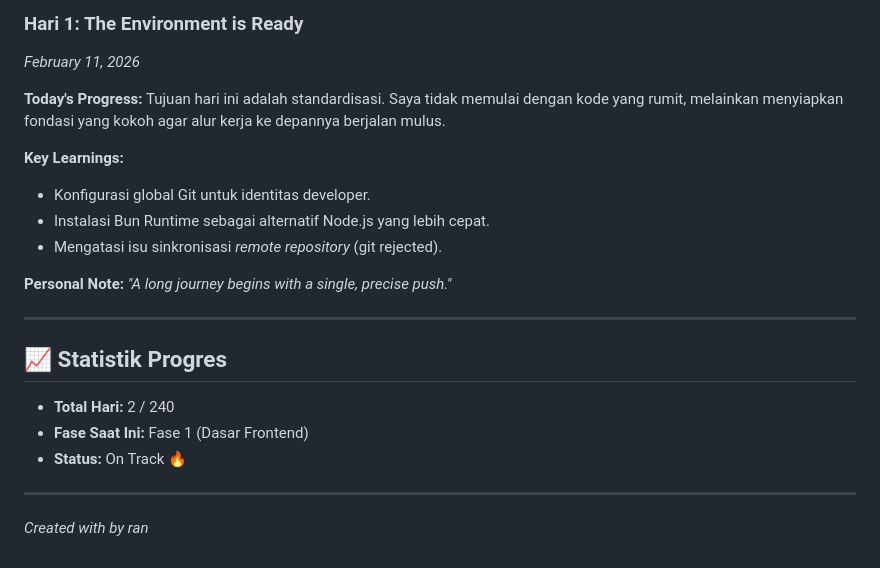
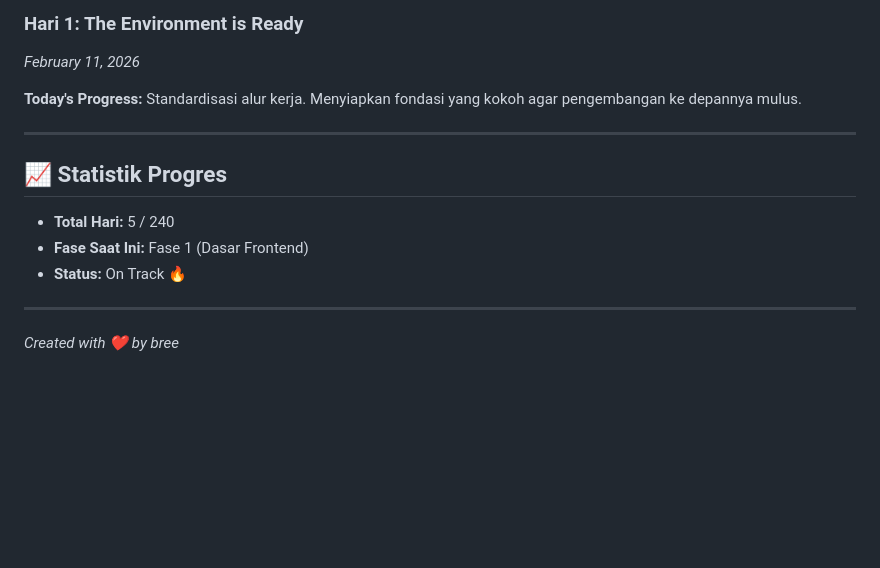
Before and after one commit to aransyr1pendidikkesetaraan-cell/fullstack-mastery-2026, a Markdown page: README.md, the part around one of its changes. GitHub-like rendering; blank space fills up the shorter version.

```diff
--- a/README.md
+++ b/README.md
@@ -87,21 +89,14 @@ Fokus hari ini adalah beralih dari sekadar "membuat elemen" menjadi "membangun s
 *February 11, 2026*
 
 **Today's Progress:**
-Tujuan hari ini adalah standardisasi. Saya tidak memulai dengan kode yang rumit, melainkan menyiapkan fondasi yang kokoh agar alur kerja ke depannya berjalan mulus.
-
-**Key Learnings:**
-- Konfigurasi global Git untuk identitas developer.
-- Instalasi Bun Runtime sebagai alternatif Node.js yang lebih cepat.
-- Mengatasi isu sinkronisasi *remote repository* (git rejected).
-
-**Personal Note:**
-*"A long journey begins with a single, precise push."*
+Standardisasi alur kerja. Menyiapkan fondasi yang kokoh agar pengembangan ke depannya mulus.
 
 ---
 
 ## 📈 Statistik Progres
-- **Total Hari:** 2 / 240
+- **Total Hari:** 5 / 240
 - **Fase Saat Ini:** Fase 1 (Dasar Frontend)
 - **Status:** On Track 🔥
+
 ---
-*Created with  by ran*
+*Created with ❤️ by bree*
```
Also changed, not shown: other parts of README.md (+36 -34 lines).
